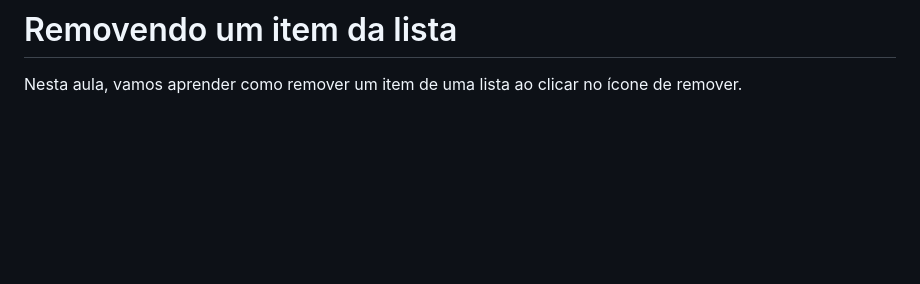
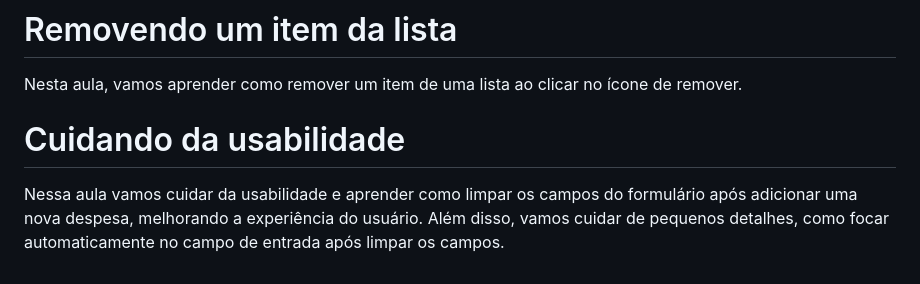
Before and after one commit to andreskull2/refund, a Markdown page: notes.md, the part around the change. GitHub-like rendering; blank space fills up the shorter version.

Commit message:
Add notes - Cuidando da usabilidade

```diff
--- a/notes.md
+++ b/notes.md
@@ -59,3 +59,6 @@ Nessa aula, vamos implementar um método para capturar no ícone de remoção de
 
 # Removendo um item da lista
 Nesta aula, vamos aprender como remover um item de uma lista ao clicar no ícone de remover.
+
+# Cuidando da usabilidade
+Nessa aula vamos cuidar da usabilidade e aprender como limpar os campos do formulário após adicionar uma nova despesa, melhorando a experiência do usuário. Além disso, vamos cuidar de pequenos detalhes, como focar automaticamente no campo de entrada após limpar os campos.
```
